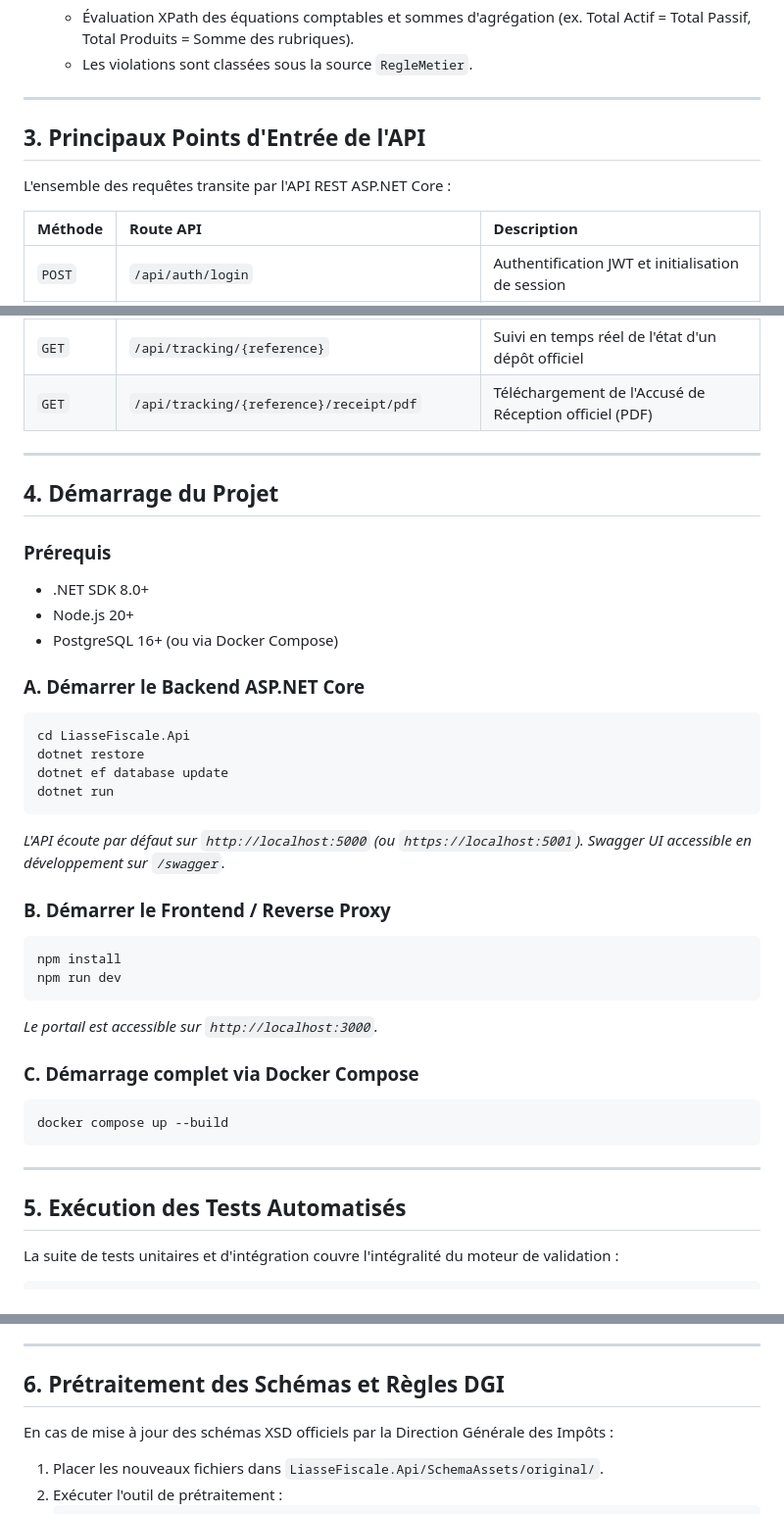
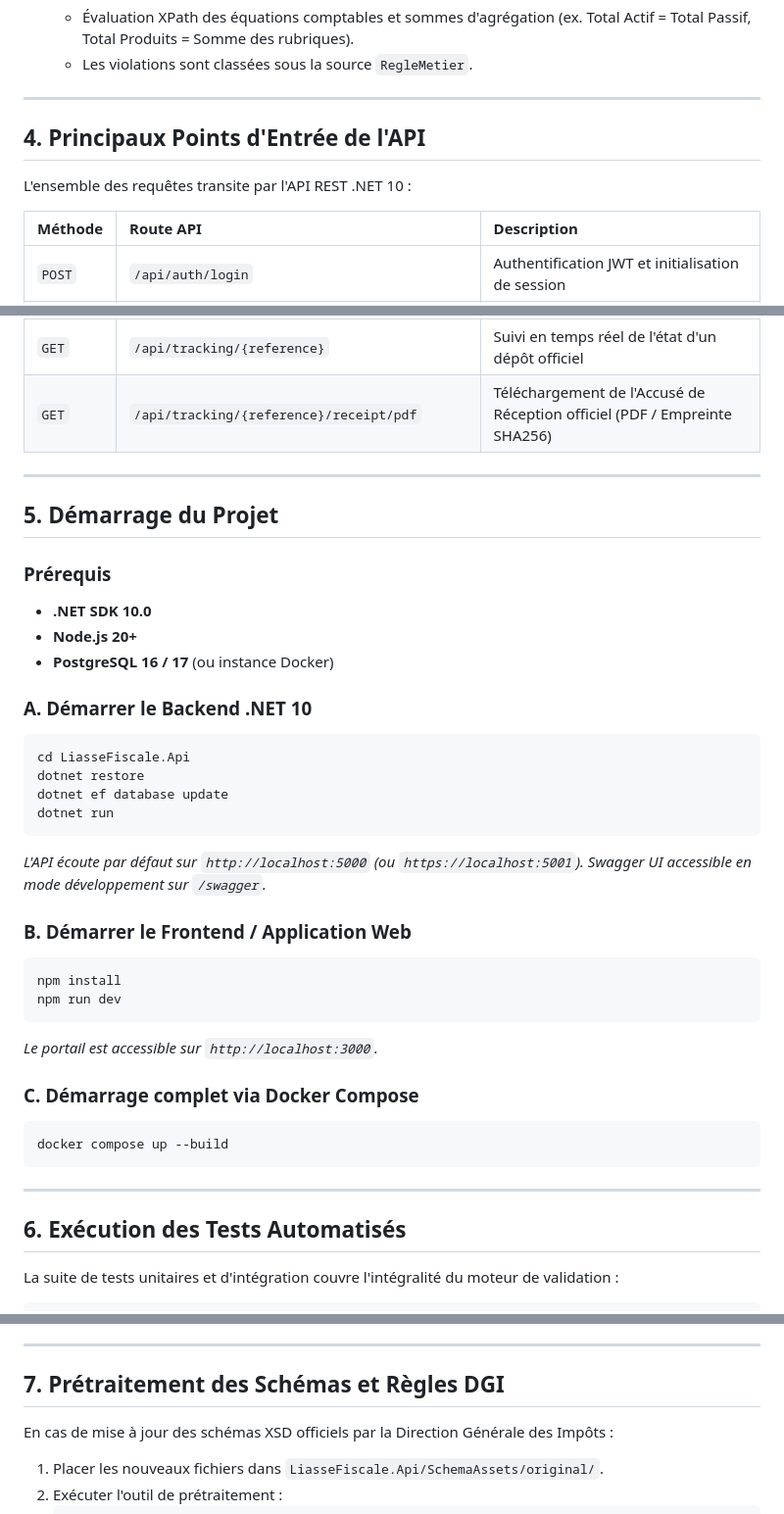
Before and after one commit to zeynbabid246-beep/Liasse-Fiscale, a Markdown page: README.md, 3 parts joined by grey strips. Shown at 98% size. Rendered like a GitHub page.

````diff
--- a/README.md
+++ b/README.md
@@ -62,9 +89,9 @@ La validation d'un état financier téléversé s'effectue selon 5 niveaux de co
 
 ---
 
-## 3. Principaux Points d'Entrée de l'API
+## 4. Principaux Points d'Entrée de l'API
 
-L'ensemble des requêtes transite par l'API REST ASP.NET Core :
+L'ensemble des requêtes transite par l'API REST .NET 10 :
 
 | Méthode | Route API | Description |
 | :--- | :--- | :--- |
@@ -79,19 +106,18 @@ L'ensemble des requêtes transite par l'API REST ASP.NET Core :
 | `POST` | `/api/validation/{codeDocument}` | **Validation à blanc** d'un fichier XML sans l'enregistrer |
 | `POST` | `/api/deposits` | **Dépôt officiel** de la liasse (si tous les documents obligatoires sont valides) |
 | `GET` | `/api/tracking/{reference}` | Suivi en temps réel de l'état d'un dépôt officiel |
-| `GET` | `/api/tracking/{reference}/receipt/pdf` | Téléchargement de l'Accusé de Réception officiel (PDF) |
+| `GET` | `/api/tracking/{reference}/receipt/pdf` | Téléchargement de l'Accusé de Réception officiel (PDF / Empreinte SHA256) |
 
 ---
 
-## 4. Démarrage du Projet
+## 5. Démarrage du Projet
 
 ### Prérequis
-- .NET SDK 8.0+
-- Node.js 20+
-- PostgreSQL 16+ (ou via Docker Compose)
+- **.NET SDK 10.0**
+- **Node.js 20+**
+- **PostgreSQL 16 / 17** (ou instance Docker)
 
-### A. Démarrer le Backend ASP.NET Core
-
+### A. Démarrer le Backend .NET 10
 ```bash
 cd LiasseFiscale.Api
 dotnet restore
@@ -99,10 +125,9 @@ dotnet ef database update
 dotnet run
 ```
 *L'API écoute par défaut sur `http://localhost:5000` (ou `https://localhost:5001`).*
-*Swagger UI accessible en développement sur `/swagger`.*
+*Swagger UI accessible en mode développement sur `/swagger`.*
 
-### B. Démarrer le Frontend / Reverse Proxy
-
+### B. Démarrer le Frontend / Application Web
 ```bash
 npm install
 npm run dev
@@ -110,14 +135,13 @@ npm run dev
 *Le portail est accessible sur `http://localhost:3000`.*
 
 ### C. Démarrage complet via Docker Compose
-
 ```bash
 docker compose up --build
 ```
 
 ---
 
-## 5. Exécution des Tests Automatisés
+## 6. Exécution des Tests Automatisés
 
 La suite de tests unitaires et d'intégration couvre l'intégralité du moteur de validation :
 
@@ -135,7 +159,7 @@ dotnet test
 
 ---
 
-## 6. Prétraitement des Schémas et Règles DGI
+## 7. Prétraitement des Schémas et Règles DGI
 
 En cas de mise à jour des schémas XSD officiels par la Direction Générale des Impôts :
 
````
Also changed, not shown: other parts of README.md (+35 -8 lines).
